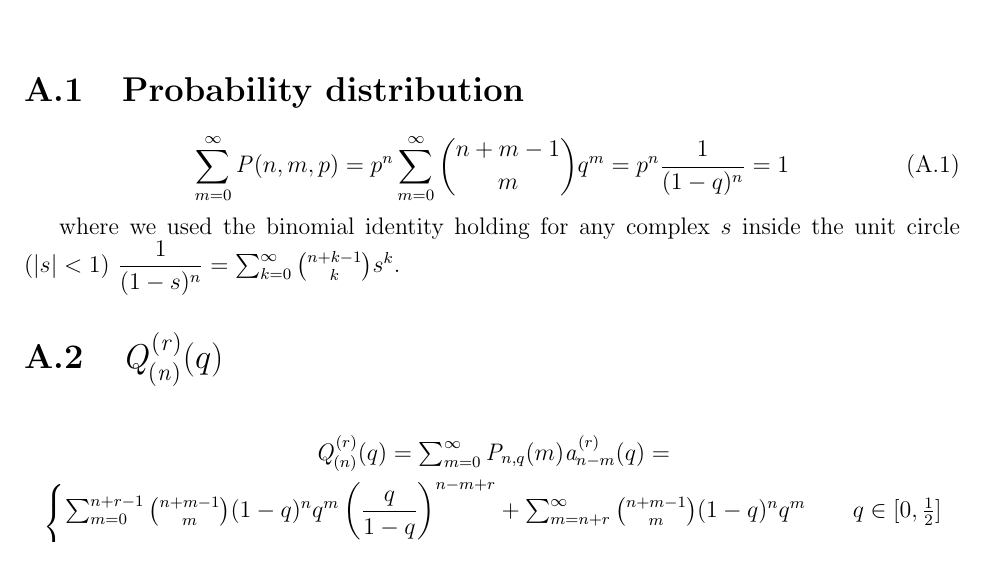
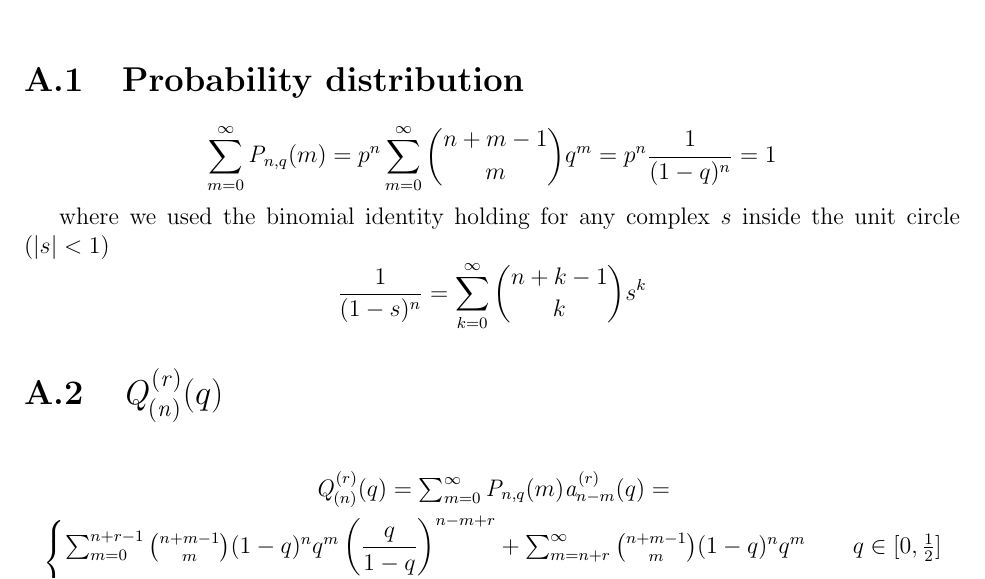
Before and after one commit to assafshomer/blocksurvival, a LaTeX document (blocksurvival.tex): part of page 26 of 28, cut so that both start at the same text. Compiled offline with pdfLaTeX.

Commit message:
Cleanup of neg binom prob dist appendix

```diff
--- a/blocksurvival.tex
+++ b/blocksurvival.tex
@@ -552,12 +552,15 @@ There are a few remarks in order:
 \appendix
 \chapter{Calculation Details}
 \section{Probability distribution} \label{app:probmath}
-\begin{equation}
-\sum_{m=0}^{\infty}\mathit{P}(n,m,p)=p^n\sum_{m=0}^{\infty}{n + m -1\choose m}q^m=p^n\dfrac{1}{(1-q)^n}=1
+\begin{equation}\nonumber
+\sum_{m=0}^{\infty}\mathit{P}_{n,q}(m)=p^n\sum_{m=0}^{\infty}{n + m -1\choose m}q^m=p^n\dfrac{1}{(1-q)^n}=1
 \end{equation}
 
 where we used the binomial identity holding for any complex $s$ inside the unit circle ($|s|<1$)
-$\dfrac{1}{(1-s)^n}=\sum_{k=0}^{\infty} {n + k -1\choose k}s^k$.
+\begin{equation}\label{eq:binident}\nonumber
+\dfrac{1}{(1-s)^n}=\sum_{k=0}^{\infty} {n + k -1\choose k}s^k
+\end{equation}
+
 
 \section{$\mathit{Q_{(n)}^{(r)}}(q)$ } \label{app:calcqofq}
 
```
Also changed, not shown: blocksurvival.pdf, 5 other files.
